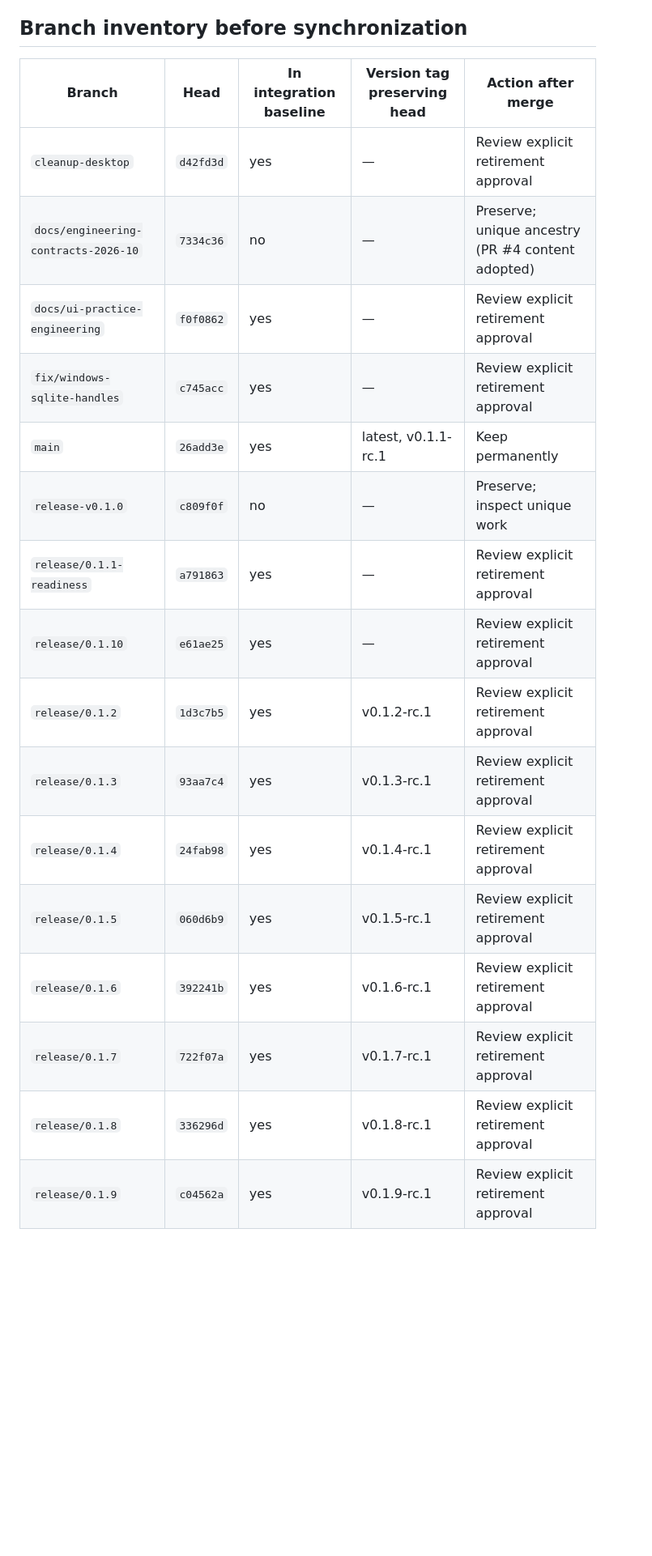
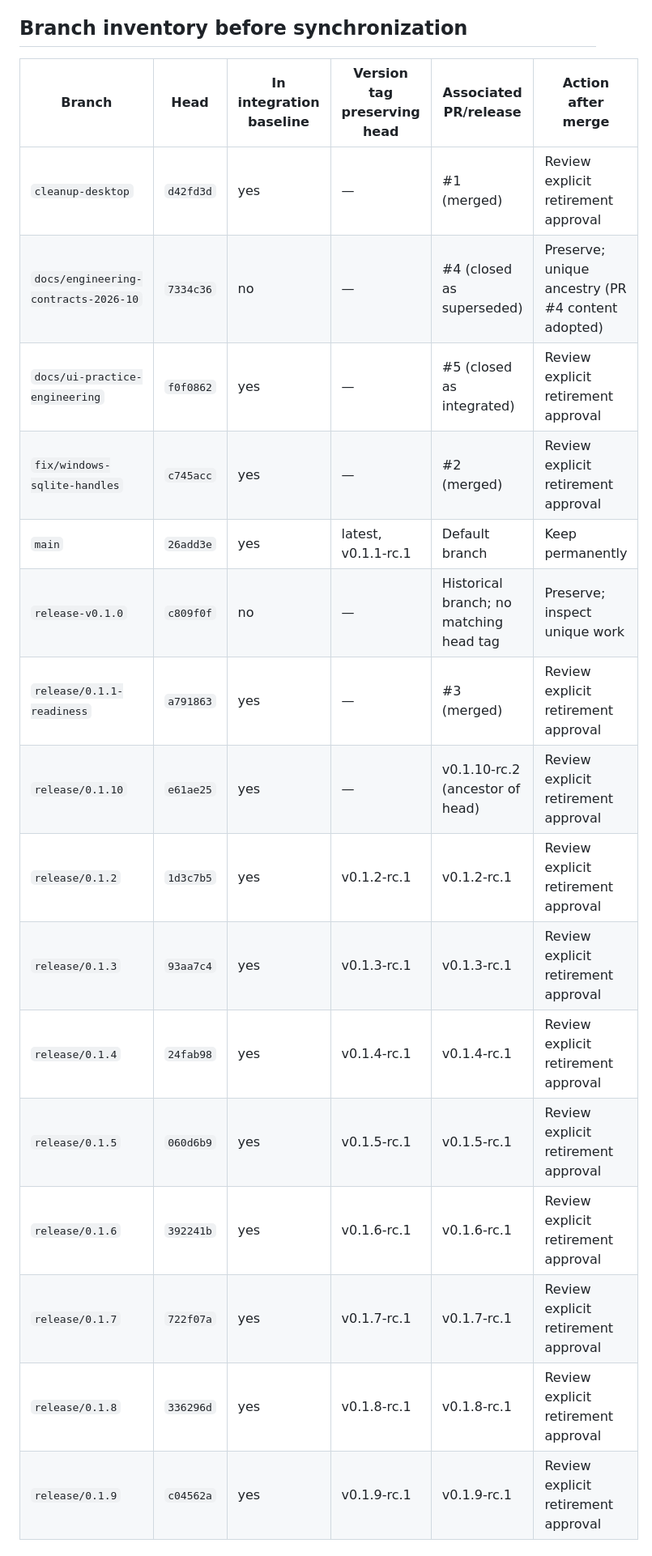
Before and after one commit to artemkolokoltsev/colloquily, a Markdown page: docs/REPOSITORY_MAINTENANCE.md, the part around one of its changes. Shown at 81% size. GitHub-like rendering; blank space fills up the shorter version.

Commit message:
docs: record verification evidence and conservative branch retirement inventory

```diff
--- a/docs/REPOSITORY_MAINTENANCE.md
+++ b/docs/REPOSITORY_MAINTENANCE.md
@@ -103,21 +103,22 @@ quality need their own validation; deterministic checks do not establish them.
 
 ## Branch inventory before synchronization
 
-| Branch | Head | In integration baseline | Version tag preserving head | Action after merge |
-| --- | --- | --- | --- | --- |
-| `cleanup-desktop` | `d42fd3d` | yes | — | Review explicit retirement approval |
-| `docs/engineering-contracts-2026-10` | `7334c36` | no | — | Preserve; unique ancestry (PR #4 content adopted) |
-| `docs/ui-practice-engineering` | `f0f0862` | yes | — | Review explicit retirement approval |
-| `fix/windows-sqlite-handles` | `c745acc` | yes | — | Review explicit retirement approval |
-| `main` | `26add3e` | yes | latest, v0.1.1-rc.1 | Keep permanently |
-| `release-v0.1.0` | `c809f0f` | no | — | Preserve; inspect unique work |
-| `release/0.1.1-readiness` | `a791863` | yes | — | Review explicit retirement approval |
-| `release/0.1.10` | `e61ae25` | yes | — | Review explicit retirement approval |
-| `release/0.1.2` | `1d3c7b5` | yes | v0.1.2-rc.1 | Review explicit retirement approval |
-| `release/0.1.3` | `93aa7c4` | yes | v0.1.3-rc.1 | Review explicit retirement approval |
-| `release/0.1.4` | `24fab98` | yes | v0.1.4-rc.1 | Review explicit retirement approval |
-| `release/0.1.5` | `060d6b9` | yes | v0.1.5-rc.1 | Review explicit retirement approval |
-| `release/0.1.6` | `392241b` | yes | v0.1.6-rc.1 | Review explicit retirement approval |
-| `release/0.1.7` | `722f07a` | yes | v0.1.7-rc.1 | Review explicit retirement approval |
-| `release/0.1.8` | `336296d` | yes | v0.1.8-rc.1 | Review explicit retirement approval |
-| `release/0.1.9` | `c04562a` | yes | v0.1.9-rc.1 | Review explicit retirement approval |
+| Branch | Head | In integration baseline | Version tag preserving head | Associated PR/release | Action after merge |
+| --- | --- | --- | --- | --- | --- |
+| `cleanup-desktop` | `d42fd3d` | yes | — | #1 (merged) | Review explicit retirement approval |
+| `docs/engineering-contracts-2026-10` | `7334c36` | no | — | #4 (closed as superseded) | Preserve; unique ancestry (PR #4 content adopted) |
+| `docs/ui-practice-engineering` | `f0f0862` | yes | — | #5 (closed as integrated) | Review explicit retirement approval |
+| `fix/windows-sqlite-handles` | `c745acc` | yes | — | #2 (merged) | Review explicit retirement approval |
+| `main` | `26add3e` | yes | latest, v0.1.1-rc.1 | Default branch | Keep permanently |
+| `release-v0.1.0` | `c809f0f` | no | — | Historical branch; no matching head tag | Preserve; inspect unique work |
+| `release/0.1.1-readiness` | `a791863` | yes | — | #3 (merged) | Review explicit retirement approval |
+| `release/0.1.10` | `e61ae25` | yes | — | v0.1.10-rc.2 (ancestor of head) | Review explicit retirement approval |
+| `release/0.1.2` | `1d3c7b5` | yes | v0.1.2-rc.1 | v0.1.2-rc.1 | Review explicit retirement approval |
+| `release/0.1.3` | `93aa7c4` | yes | v0.1.3-rc.1 | v0.1.3-rc.1 | Review explicit retirement approval |
+| `release/0.1.4` | `24fab98` | yes | v0.1.4-rc.1 | v0.1.4-rc.1 | Review explicit retirement approval |
+| `release/0.1.5` | `060d6b9` | yes | v0.1.5-rc.1 | v0.1.5-rc.1 | Review explicit retirement approval |
+| `release/0.1.6` | `392241b` | yes | v0.1.6-rc.1 | v0.1.6-rc.1 | Review explicit retirement approval |
+| `release/0.1.7` | `722f07a` | yes | v0.1.7-rc.1 | v0.1.7-rc.1 | Review explicit retirement approval |
+| `release/0.1.8` | `336296d` | yes | v0.1.8-rc.1 | v0.1.8-rc.1 | Review explicit retirement approval |
+| `release/0.1.9` | `c04562a` | yes | v0.1.9-rc.1 | v0.1.9-rc.1 | Review explicit retirement approval |
+
```
Also changed, not shown: other parts of docs/REPOSITORY_MAINTENANCE.md (+86 -0 lines), docs/DEVELOPMENT.md (+5 -2 lines), docs/ENGINEERING_BASELINE.md (+5 -0 lines).
